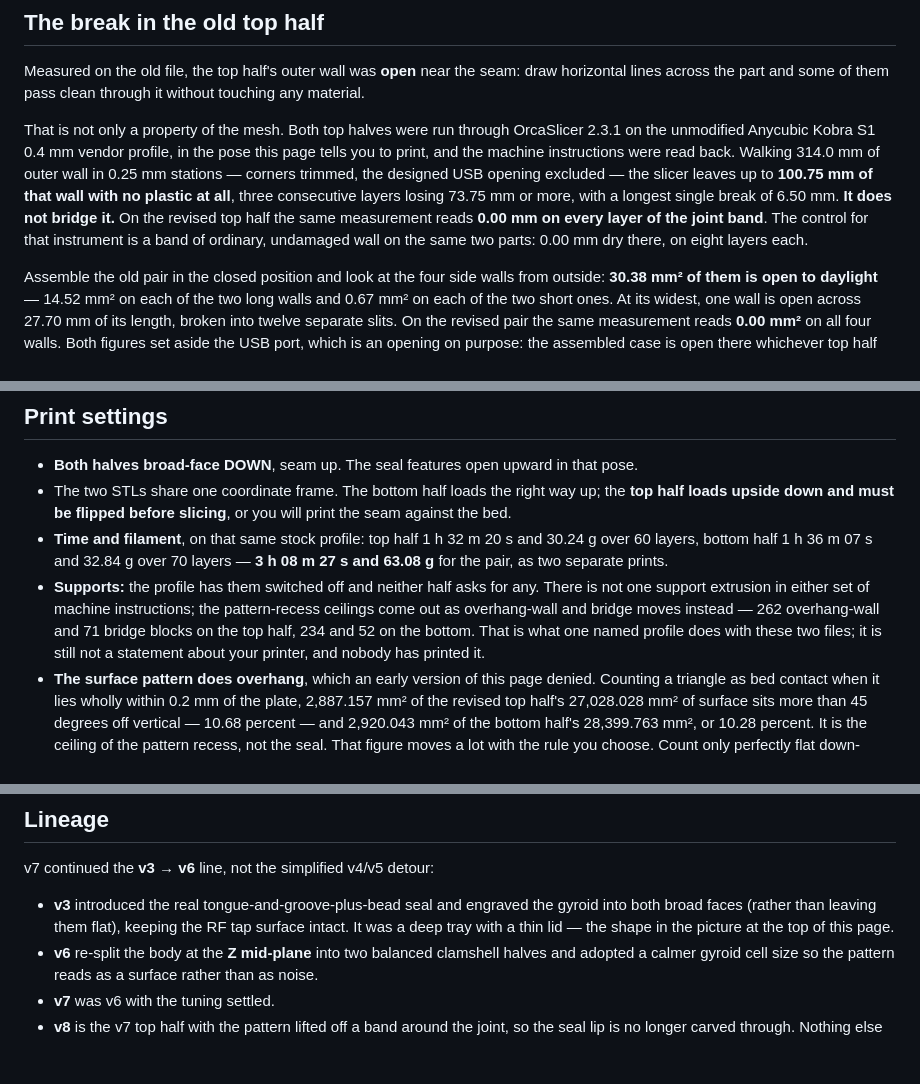
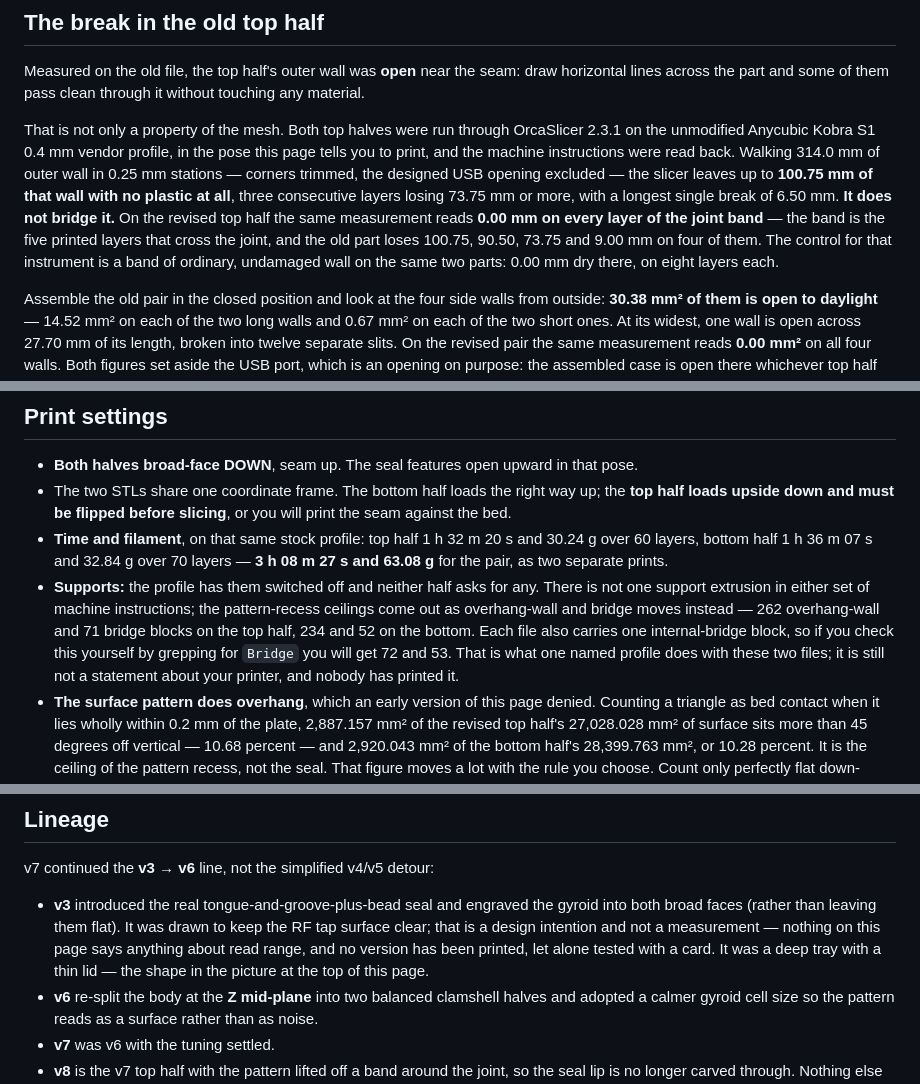
Before and after one commit to mrdirno/vibe-cards, a Markdown page: hardware/rfid-reader-case/README.md, 3 parts joined by grey strips. GitHub-like rendering; blank space fills up the shorter version.

Commit message:
Four claims that were true but not scoped, and one that was never measured at all
- "0.00 mm on every layer of the joint band" did not say how many layers that is. It is five
  printed layers, and the old part loses 100.75, 90.50, 73.75 and 9.00 mm on four of them.
- "exactly 1 layer of 60" is the only layer where the whole ring drops to one bead; other
  layers carry a fattened single bead somewhere, so "exactly" was doing work it had not earned.
- The overhang and bridge block counts are right, but each file also carries one internal-bridge
  block, so a reader checking them by grepping for Bridge gets 72 and 53 and thinks the page is
  wrong. Now the page says so first.
- "keeping the RF tap surface intact" was the only sentence on this page about the thing the
  product is for, and it was never measured. It is a design intention, and the page now says
  that plainly, along with the fact that nothing here has been tested with a card.

Every count re-derived from the two G-code files this cycle: 60 layers on each top half, 70 on
the bottom, zero support extrusions anywhere, one brim block on the top half and none on the
bottom.

```diff
--- a/hardware/rfid-reader-case/README.md
+++ b/hardware/rfid-reader-case/README.md
@@ -83,9 +83,10 @@ print, and the machine instructions were read back. Walking 314.0 mm of outer wa
 stations — corners trimmed, the designed USB opening excluded — the slicer leaves up to
 **100.75 mm of that wall with no plastic at all**, three consecutive layers losing 73.75 mm or
 more, with a longest single break of 6.50 mm. **It does not bridge it.** On the revised top
-half the same measurement reads **0.00 mm on every layer of the joint band**. The control for
-that instrument is a band of ordinary, undamaged wall on the same two parts: 0.00 mm dry
-there, on eight layers each.
+half the same measurement reads **0.00 mm on every layer of the joint band** — the band is the
+five printed layers that cross the joint, and the old part loses 100.75, 90.50, 73.75 and
+9.00 mm on four of them. The control for that instrument is a band of ordinary, undamaged wall
+on the same two parts: 0.00 mm dry there, on eight layers each.
 
 Assemble the old pair in the closed position and look at the four side walls from outside:
 **30.38 mm² of them is open to daylight** — 14.52 mm² on each of the two long walls and
@@ -328,8 +330,10 @@ instead of the classic one, may place two beads there where this one places one.
 - **Supports:** the profile has them switched off and neither half asks for any. There is not
   one support extrusion in either set of machine instructions; the pattern-recess ceilings come
   out as overhang-wall and bridge moves instead — 262 overhang-wall and 71 bridge blocks on the
-  top half, 234 and 52 on the bottom. That is what one named profile does with these two files;
-  it is still not a statement about your printer, and nobody has printed it.
+  top half, 234 and 52 on the bottom. Each file also carries one internal-bridge block, so if
+  you check this yourself by grepping for `Bridge` you will get 72 and 53. That is what one
+  named profile does with these two files; it is still not a statement about your printer, and
+  nobody has printed it.
 - **The surface pattern does overhang**, which an early version of this page denied. Counting a
   triangle as bed contact when it lies wholly within 0.2 mm of the plate, 2,887.157 mm² of the
   revised top half's 27,028.028 mm² of surface sits more than 45 degrees off vertical —
@@ -429,7 +433,9 @@ constants, not one.
 v7 continued the **v3 → v6** line, not the simplified v4/v5 detour:
 
 - **v3** introduced the real tongue-and-groove-plus-bead seal and engraved the gyroid into both
-  broad faces (rather than leaving them flat), keeping the RF tap surface intact. It was a deep
+  broad faces (rather than leaving them flat). It was drawn to keep the RF tap surface clear;
+  that is a design intention and not a measurement — nothing on this page says anything about
+  read range, and no version has been printed, let alone tested with a card. It was a deep
   tray with a thin lid — the shape in the picture at the top of this page.
 - **v6** re-split the body at the **Z mid-plane** into two balanced clamshell halves and adopted
   a calmer gyroid cell size so the pattern reads as a surface rather than as noise.
```
Also changed, not shown: other parts of hardware/rfid-reader-case/README.md (+2 -1 lines).
